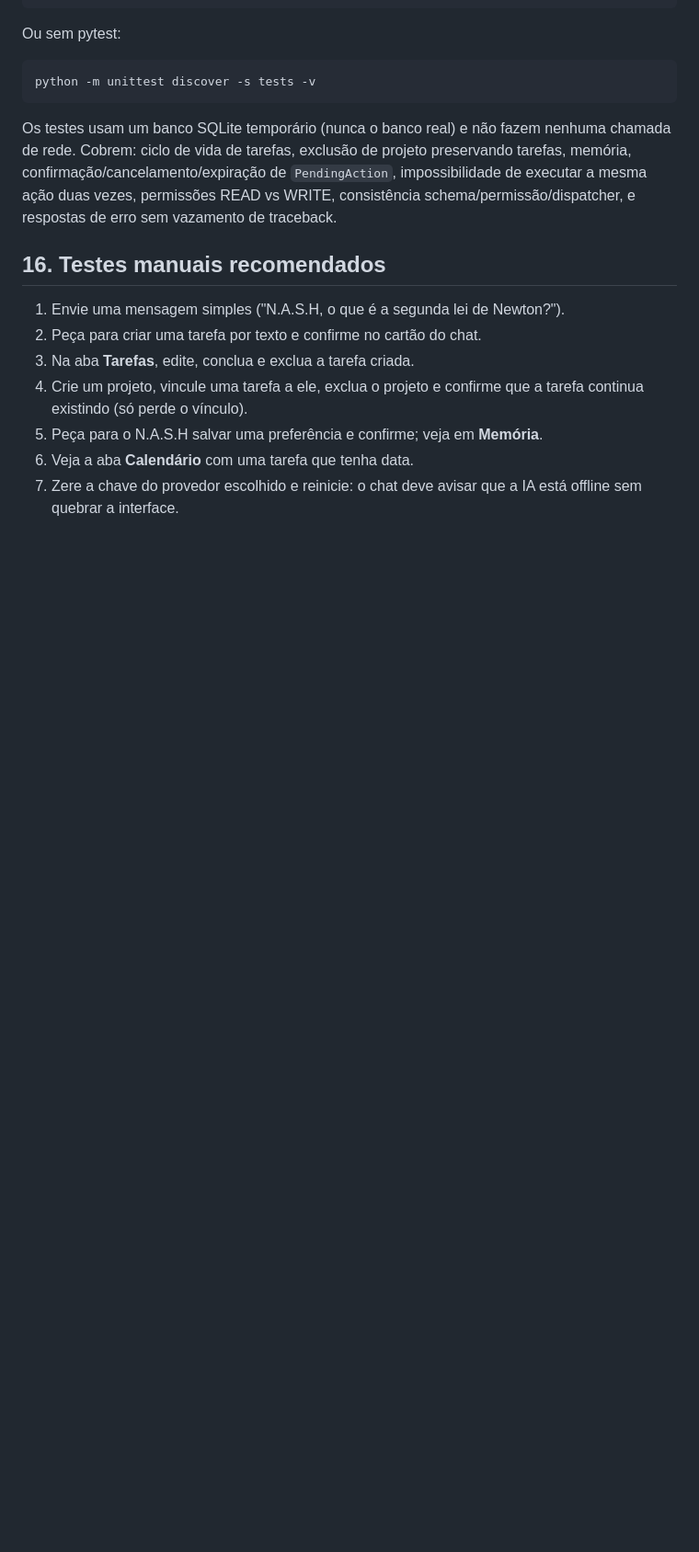
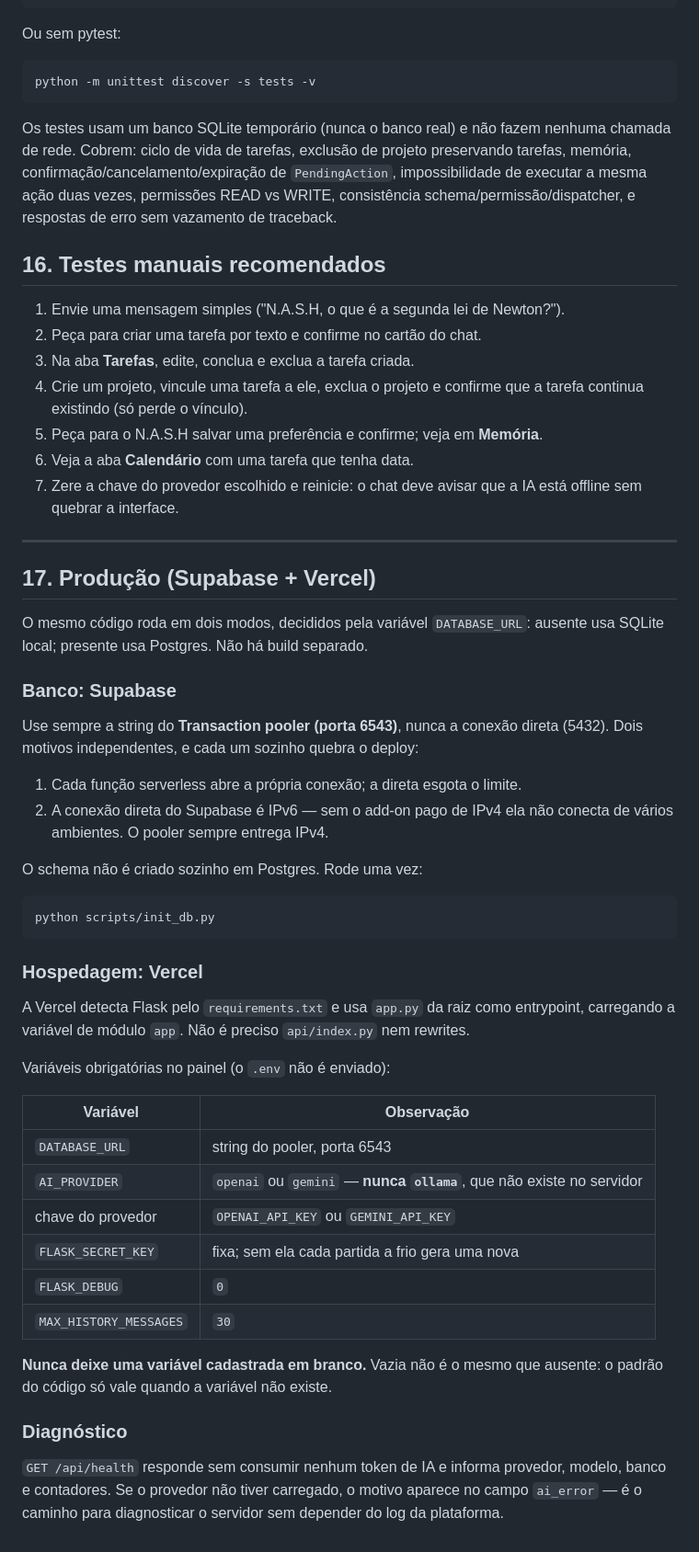
Before and after one commit to wmoreirati/N.A.S.H, a Markdown page: README.md, the part around the change. Shown at 92% size. Rendered like a GitHub page; blank space fills up the shorter version.

Commit message:
Documenta a configuracao de producao no README
Registra o que so se aprendeu publicando: obrigatoriedade do pooler na
porta 6543 (a conexao direta e IPv6 e esgota conexao em serverless), o
schema criado de proposito por scripts/init_db.py, a deteccao automatica
de Flask pela Vercel, e a armadilha da variavel cadastrada em branco --
vazia nao e o mesmo que ausente.

Co-Authored-By: Claude Opus 5 <noreply@anthropic.com>

````diff
--- a/README.md
+++ b/README.md
@@ -286,3 +286,52 @@ respostas de erro sem vazamento de traceback.
 6. Veja a aba **Calendário** com uma tarefa que tenha data.
 7. Zere a chave do provedor escolhido e reinicie: o chat deve avisar que a IA está offline
    sem quebrar a interface.
+
+---
+
+## 17. Produção (Supabase + Vercel)
+
+O mesmo código roda em dois modos, decididos pela variável `DATABASE_URL`:
+ausente usa SQLite local; presente usa Postgres. Não há build separado.
+
+### Banco: Supabase
+
+Use sempre a string do **Transaction pooler (porta 6543)**, nunca a conexão
+direta (5432). Dois motivos independentes, e cada um sozinho quebra o deploy:
+
+1. Cada função serverless abre a própria conexão; a direta esgota o limite.
+2. A conexão direta do Supabase é IPv6 — sem o add-on pago de IPv4 ela não
+   conecta de vários ambientes. O pooler sempre entrega IPv4.
+
+O schema não é criado sozinho em Postgres. Rode uma vez:
+
+```
+python scripts/init_db.py
+```
+
+### Hospedagem: Vercel
+
+A Vercel detecta Flask pelo `requirements.txt` e usa `app.py` da raiz como
+entrypoint, carregando a variável de módulo `app`. Não é preciso `api/index.py`
+nem rewrites.
+
+Variáveis obrigatórias no painel (o `.env` não é enviado):
+
+| Variável | Observação |
+|---|---|
+| `DATABASE_URL` | string do pooler, porta 6543 |
+| `AI_PROVIDER` | `openai` ou `gemini` — **nunca `ollama`**, que não existe no servidor |
+| chave do provedor | `OPENAI_API_KEY` ou `GEMINI_API_KEY` |
+| `FLASK_SECRET_KEY` | fixa; sem ela cada partida a frio gera uma nova |
+| `FLASK_DEBUG` | `0` |
+| `MAX_HISTORY_MESSAGES` | `30` |
+
+**Nunca deixe uma variável cadastrada em branco.** Vazia não é o mesmo que
+ausente: o padrão do código só vale quando a variável não existe.
+
+### Diagnóstico
+
+`GET /api/health` responde sem consumir nenhum token de IA e informa provedor,
+modelo, banco e contadores. Se o provedor não tiver carregado, o motivo aparece
+no campo `ai_error` — é o caminho para diagnosticar o servidor sem depender do
+log da plataforma.
````
